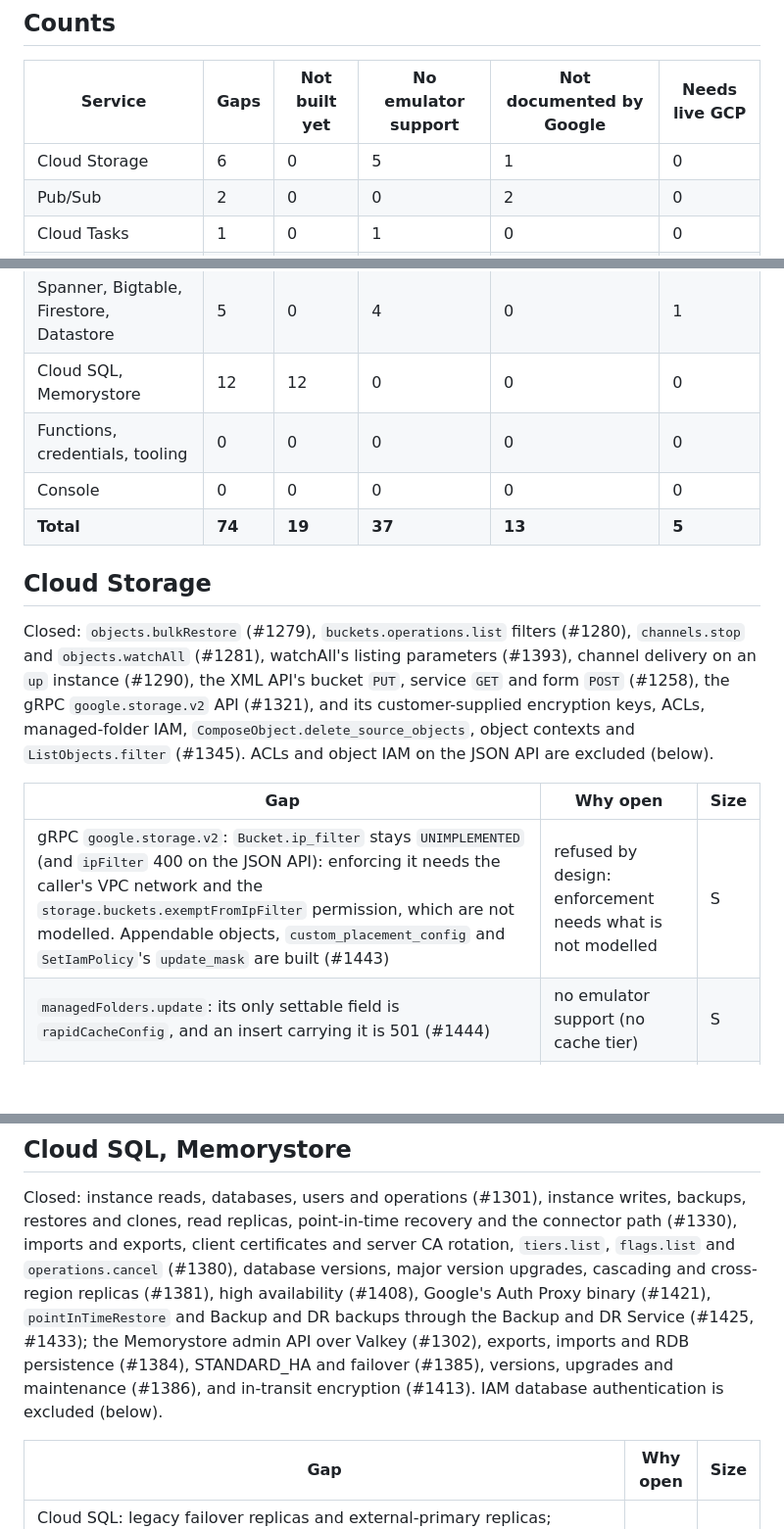
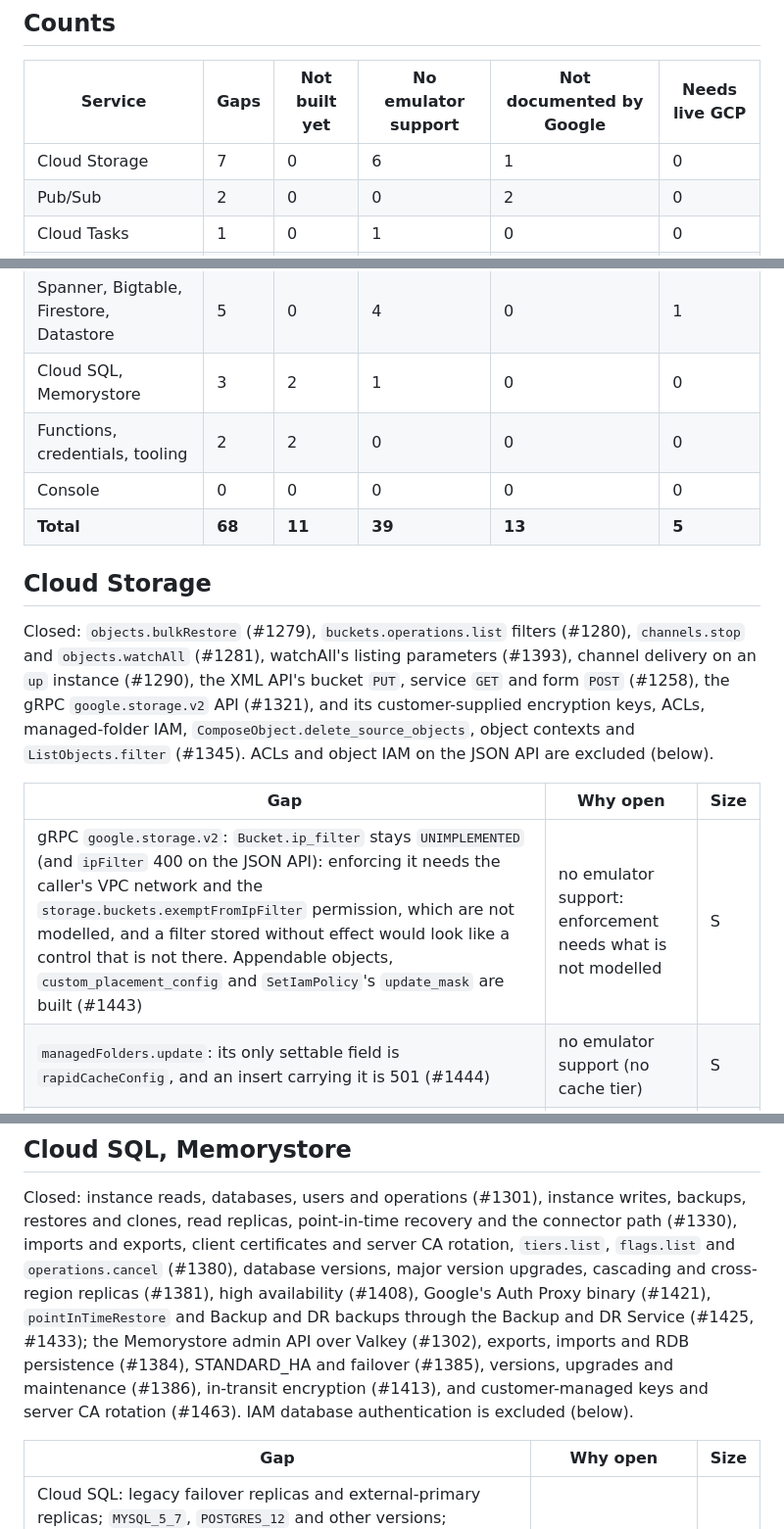
Before and after one commit to cloudburrow/cloudburrow, a Markdown page: docs/gaps.md, 3 parts joined by grey strips. Shown at 98% size. GitHub-like rendering; blank space fills up the shorter version.

```diff
--- a/docs/gaps.md
+++ b/docs/gaps.md
@@ -20,7 +20,7 @@ tracks it; a closed issue is named only where it says what was built.
 
 | Service | Gaps | Not built yet | No emulator support | Not documented by Google | Needs live GCP |
 |---|---|---|---|---|---|
-| Cloud Storage | 6 | 0 | 5 | 1 | 0 |
+| Cloud Storage | 7 | 0 | 6 | 1 | 0 |
 | Pub/Sub | 2 | 0 | 0 | 2 | 0 |
 | Cloud Tasks | 1 | 0 | 1 | 0 | 0 |
 | Cloud Run | 6 | 2 | 3 | 0 | 1 |
@@ -32,10 +32,10 @@ tracks it; a closed issue is named only where it says what was built.
 | Vertex AI | 3 | 0 | 3 | 0 | 0 |
 | BigQuery | 28 | 5 | 16 | 7 | 0 |
 | Spanner, Bigtable, Firestore, Datastore | 5 | 0 | 4 | 0 | 1 |
-| Cloud SQL, Memorystore | 12 | 12 | 0 | 0 | 0 |
-| Functions, credentials, tooling | 0 | 0 | 0 | 0 | 0 |
+| Cloud SQL, Memorystore | 3 | 2 | 1 | 0 | 0 |
+| Functions, credentials, tooling | 2 | 2 | 0 | 0 | 0 |
 | Console | 0 | 0 | 0 | 0 | 0 |
-| **Total** | **74** | **19** | **37** | **13** | **5** |
+| **Total** | **68** | **11** | **39** | **13** | **5** |
 
 ## Cloud Storage
 
@@ -48,7 +48,7 @@ and object IAM on the JSON API are excluded (below).
 
 | Gap | Why open | Size |
 |---|---|---|
-| gRPC `google.storage.v2`: `Bucket.ip_filter` stays `UNIMPLEMENTED` (and `ipFilter` 400 on the JSON API): enforcing it needs the caller's VPC network and the `storage.buckets.exemptFromIpFilter` permission, which are not modelled. Appendable objects, `custom_placement_config` and `SetIamPolicy`'s `update_mask` are built (#1443) | refused by design: enforcement needs what is not modelled | S |
+| gRPC `google.storage.v2`: `Bucket.ip_filter` stays `UNIMPLEMENTED` (and `ipFilter` 400 on the JSON API): enforcing it needs the caller's VPC network and the `storage.buckets.exemptFromIpFilter` permission, which are not modelled, and a filter stored without effect would look like a control that is not there. Appendable objects, `custom_placement_config` and `SetIamPolicy`'s `update_mask` are built (#1443) | no emulator support: enforcement needs what is not modelled | S |
 | `managedFolders.update`: its only settable field is `rapidCacheConfig`, and an insert carrying it is 501 (#1444) | no emulator support (no cache tier) | S |
 | `anywhereCaches.*`, `rapidCaches.*` (#1444) | no emulator support (no cache tier) | M |
 | `buckets.relocate`, `buckets.operations.advanceRelocateBucket` (#1444) | no emulator support (one location) | M |
@@ -261,8 +261,8 @@ and exports, client certificates and server CA rotation, `tiers.list`, `flags.li
 replicas (#1381), high availability (#1408), Google's Auth Proxy binary (#1421),
 `pointInTimeRestore` and Backup and DR backups through the Backup and DR Service (#1425, #1433);
 the Memorystore admin API over Valkey (#1302), exports, imports and RDB persistence (#1384),
-STANDARD_HA and failover (#1385), versions, upgrades and maintenance (#1386), and in-transit
-encryption (#1413). IAM database authentication is excluded (below).
+STANDARD_HA and failover (#1385), versions, upgrades and maintenance (#1386), in-transit
+encryption (#1413), and customer-managed keys and server CA rotation (#1463). IAM database authentication is excluded (below).
 
 | Gap | Why open | Size |
 |---|---|---|
```
Also changed, not shown: other parts of docs/gaps.md (+1 -10 lines).
